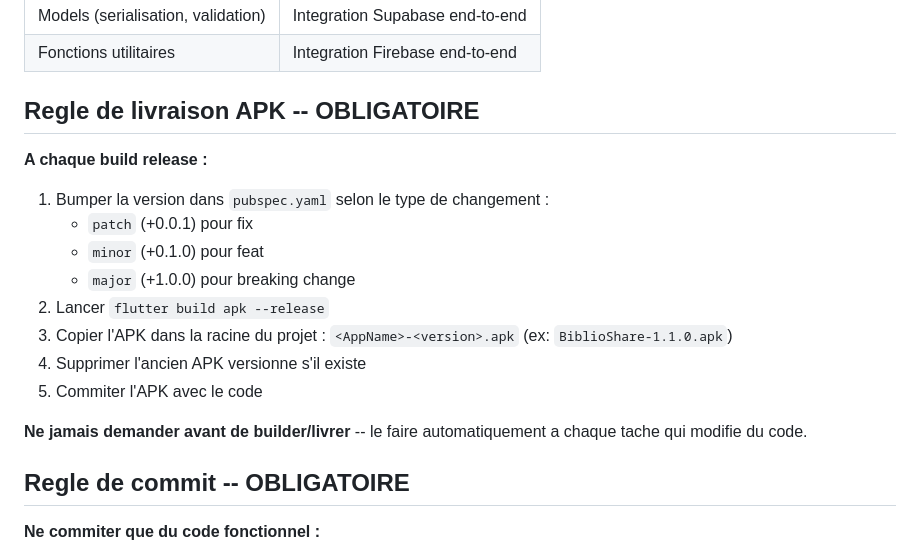
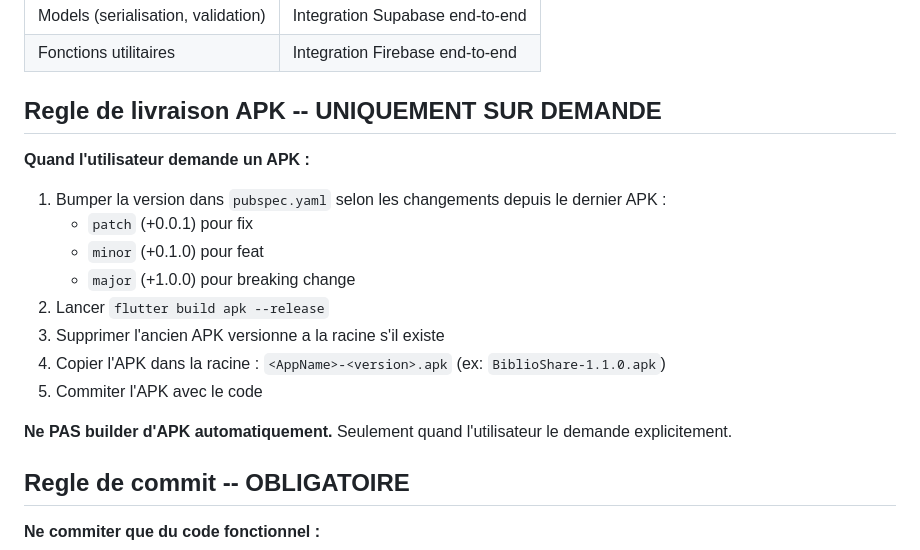
Before and after one commit to Mosco2A/BiblioShare, a Markdown page: CLAUDE.md, the part around the change. Drawn GitHub-style.

Commit message:
docs(claude): APK uniquement sur demande, pas automatique
Co-Authored-By: Claude Opus 4.6 <noreply@anthropic.com>

```diff
--- a/CLAUDE.md
+++ b/CLAUDE.md
@@ -186,19 +186,19 @@ lib/
 | Models (serialisation, validation) | Integration Supabase end-to-end |
 | Fonctions utilitaires | Integration Firebase end-to-end |
 
-## Regle de livraison APK -- OBLIGATOIRE
+## Regle de livraison APK -- UNIQUEMENT SUR DEMANDE
 
-**A chaque build release :**
-1. Bumper la version dans `pubspec.yaml` selon le type de changement :
+**Quand l'utilisateur demande un APK :**
+1. Bumper la version dans `pubspec.yaml` selon les changements depuis le dernier APK :
    - `patch` (+0.0.1) pour fix
    - `minor` (+0.1.0) pour feat
    - `major` (+1.0.0) pour breaking change
 2. Lancer `flutter build apk --release`
-3. Copier l'APK dans la racine du projet : `<AppName>-<version>.apk` (ex: `BiblioShare-1.1.0.apk`)
-4. Supprimer l'ancien APK versionne s'il existe
+3. Supprimer l'ancien APK versionne a la racine s'il existe
+4. Copier l'APK dans la racine : `<AppName>-<version>.apk` (ex: `BiblioShare-1.1.0.apk`)
 5. Commiter l'APK avec le code
 
-**Ne jamais demander avant de builder/livrer** -- le faire automatiquement a chaque tache qui modifie du code.
+**Ne PAS builder d'APK automatiquement.** Seulement quand l'utilisateur le demande explicitement.
 
 ## Regle de commit -- OBLIGATOIRE
 
```
